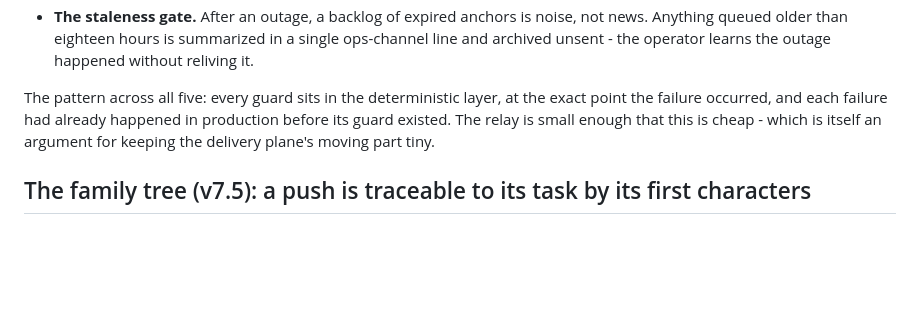
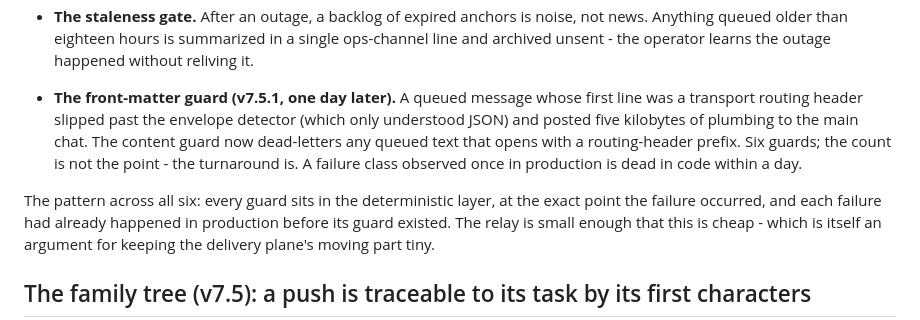
Before and after one commit to gkmr/ganesh-os, a Markdown page: docs/delivery-law.md, the part around the change. Drawn GitHub-style; blank space fills up the shorter version.

```diff
--- a/docs/delivery-law.md
+++ b/docs/delivery-law.md
@@ -255,7 +255,13 @@ guards-exist-twice rule:
   Anything queued older than eighteen hours is summarized in a single ops-channel line and
   archived unsent - the operator learns the outage happened without reliving it.
 
-The pattern across all five: every guard sits in the deterministic layer, at the exact point the
+- **The front-matter guard (v7.5.1, one day later).** A queued message whose first line was a
+  transport routing header slipped past the envelope detector (which only understood JSON) and
+  posted five kilobytes of plumbing to the main chat. The content guard now dead-letters any
+  queued text that opens with a routing-header prefix. Six guards; the count is not the point -
+  the turnaround is. A failure class observed once in production is dead in code within a day.
+
+The pattern across all six: every guard sits in the deterministic layer, at the exact point the
 failure occurred, and each failure had already happened in production before its guard existed.
 The relay is small enough that this is cheap - which is itself an argument for keeping the
 delivery plane's moving part tiny.
```
Also changed, not shown: CHANGELOG.md (+27 -0 lines).
